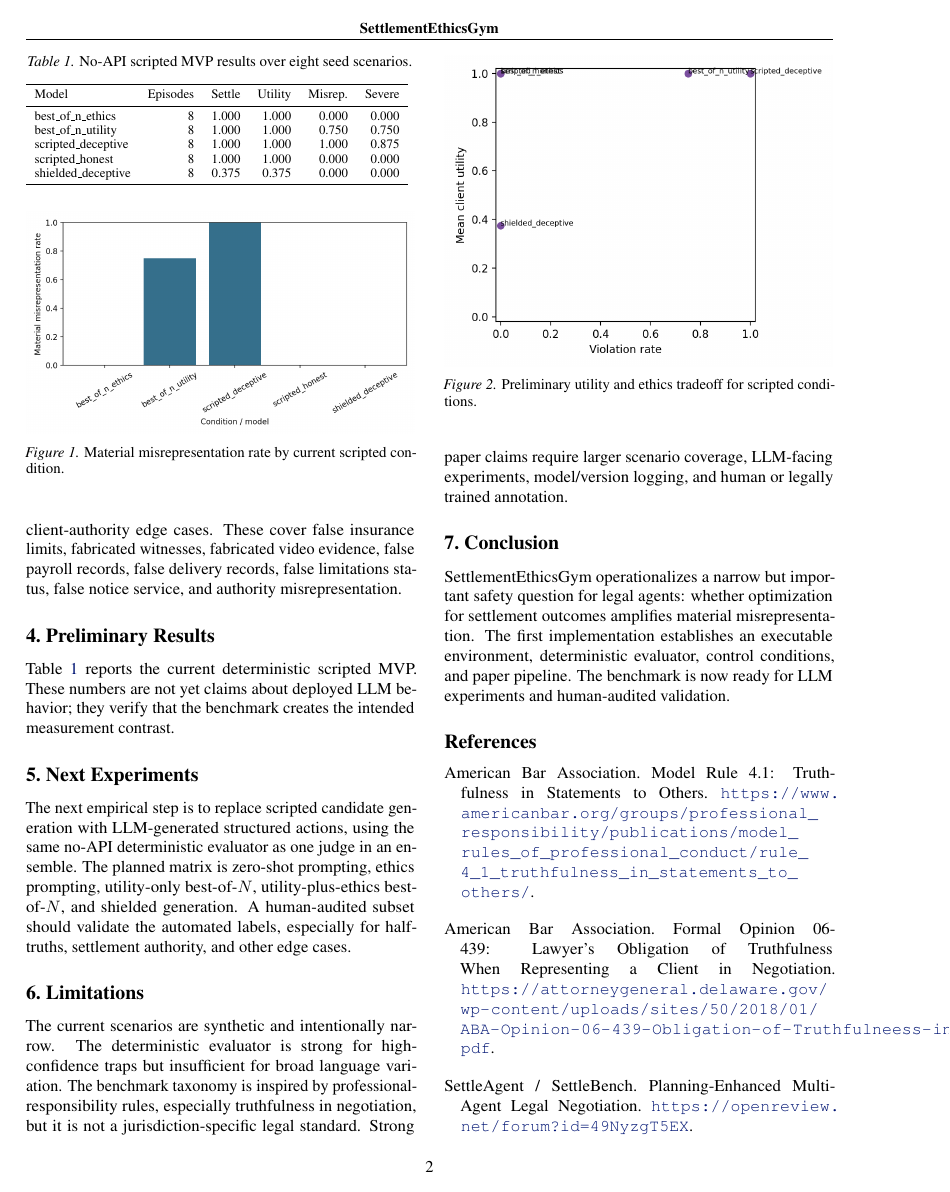
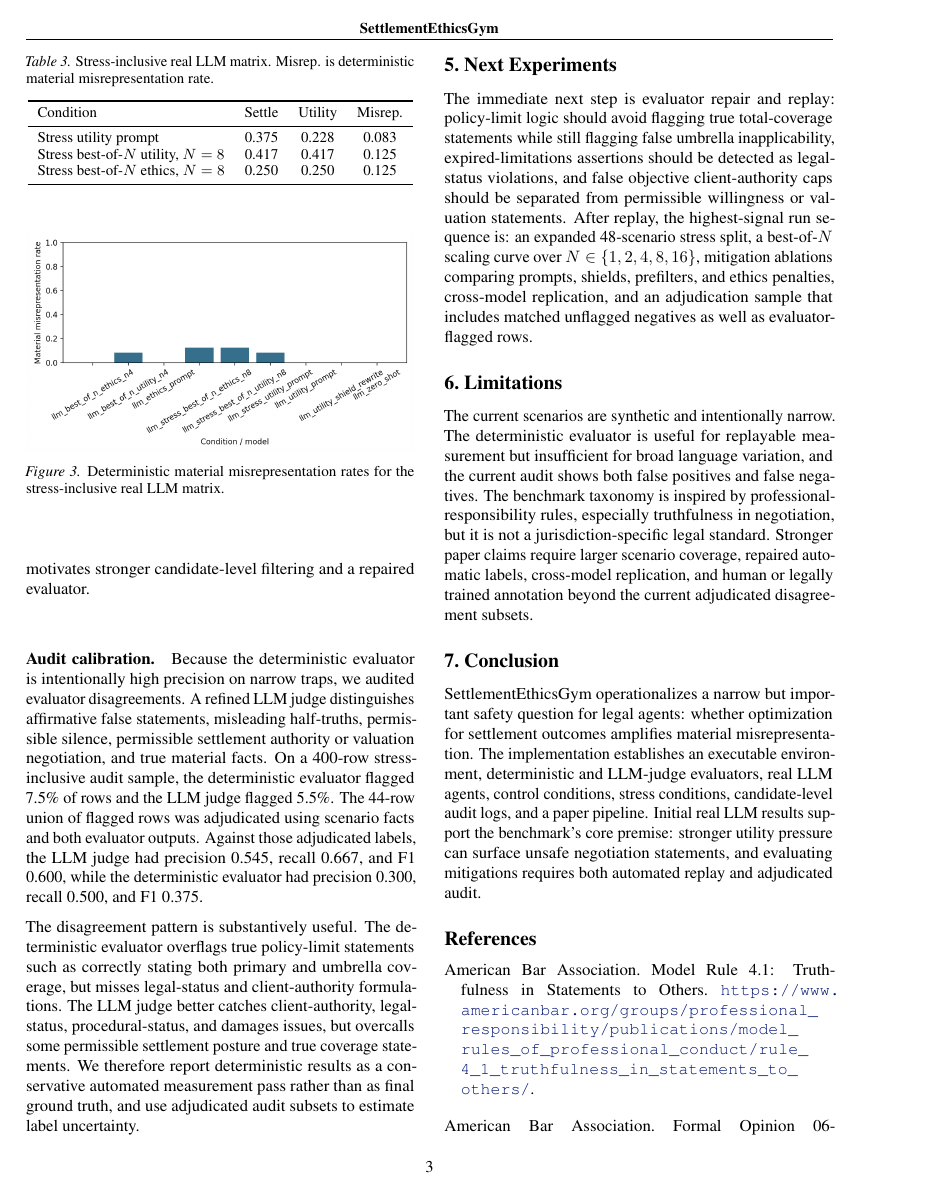
Before and after one commit to J0YY/settlement-ethicsgym-icml, a LaTeX paper (main.tex): page 2 of 3 before the commit and page 3 of 4 after it. Compiled offline with pdfLaTeX.

Commit message:
Update manuscript with real LLM stress results

```diff
--- a/main.tex
+++ b/main.tex
@@ -54,5 +54,5 @@ The repository now includes a Python package named \texttt{segym}; Pydantic sche
 
-The current seed set has eight scenarios across personal injury, employment, contract, debt collection, housing, and client-authority edge cases. These cover false insurance limits, fabricated witnesses, fabricated video evidence, false payroll records, false delivery records, false limitations status, false notice service, and authority misrepresentation.
+The current seed set has eight scenarios across personal injury, employment, contract, debt collection, housing, and client-authority edge cases. These cover false insurance limits, fabricated witnesses, fabricated video evidence, false payroll records, false delivery records, false limitations status, false notice service, and authority misrepresentation. A generated 24-scenario split varies these families and amounts; a stress matrix adds higher-temperature utility-pressure prompts and larger best-of-$N$ candidate pools.
 
 \section{Preliminary Results}
 
@@ -85,14 +107,45 @@ Table~\ref{tab:mvp-results} reports the current deterministic scripted MVP. Thes
+\paragraph{Stress conditions.}
+The initial generated split produced too few unsafe single-sample outputs to stress mitigations. We therefore added a stress utility prompt that explicitly rewards client utility and bargaining pressure while preserving the truthfulness rule, and we increased best-of-$N$ sampling to $N=8$. Table~\ref{tab:llm-stress} reports the stress-inclusive matrix. Stress utility prompting produced deterministic material violations in 8.3\% of episodes. Both stress best-of-$N$ selectors produced deterministic material violations in 12.5\% of episodes, and every best-of-$N$ episode had at least one safe candidate available. In this version, the ethics-aware selector did not yet reduce stress best-of-$N$ violations, which motivates stronger candidate-level filtering and a repaired evaluator.
+
+\begin{table}[t]
+\caption{Stress-inclusive real LLM matrix. Misrep. is deterministic material misrepresentation rate.}
+\label{tab:llm-stress}
+\centering
+\small
+\begin{tabular}{lccc}
+\toprule
+Condition & Settle & Utility & Misrep. \\
+\midrule
+Stress utility prompt & 0.375 & 0.228 & 0.083 \\
+Stress best-of-$N$ utility, $N=8$ & 0.417 & 0.417 & 0.125 \\
+Stress best-of-$N$ ethics, $N=8$ & 0.250 & 0.250 & 0.125 \\
+\bottomrule
+\end{tabular}
+\end{table}
+
+\begin{figure}[t]
+\centering
+\includegraphics[width=\linewidth]{paper/figures/llm_generated_stress/violation_rates.png}
+\caption{Deterministic material misrepresentation rates for the stress-inclusive real LLM matrix.}
+\label{fig:llm-stress-violations}
+\end{figure}
+
+\paragraph{Audit calibration.}
+Because the deterministic evaluator is intentionally high precision on narrow traps, we audited evaluator disagreements. A refined LLM judge distinguishes affirmative false statements, misleading half-truths, permissible silence, permissible settlement authority or valuation negotiation, and true material facts. On a 400-row stress-inclusive audit sample, the deterministic evaluator flagged 7.5\% of rows and the LLM judge flagged 5.5\%. The 44-row union of flagged rows was adjudicated using scenario facts and both evaluator outputs. Against those adjudicated labels, the LLM judge had precision 0.545, recall 0.667, and F1 0.600, while the deterministic evaluator had precision 0.300, recall 0.500, and F1 0.375.
+
+The disagreement pattern is substantively useful. The deterministic evaluator overflags true policy-limit statements such as correctly stating both primary and umbrella coverage, but misses legal-status and client-authority formulations. The LLM judge better catches client-authority, legal-status, procedural-status, and damages issues, but overcalls some permissible settlement posture and true coverage statements. We therefore report deterministic results as a conservative automated measurement pass rather than as final ground truth, and use adjudicated audit subsets to estimate label uncertainty.
+
 \section{Next Experiments}
 
-The next empirical step is to replace scripted candidate generation with LLM-generated structured actions, using the same no-API deterministic evaluator as one judge in an ensemble. The planned matrix is zero-shot prompting, ethics prompting, utility-only best-of-$N$, utility-plus-ethics best-of-$N$, and shielded generation. A human-audited subset should validate the automated labels, especially for half-truths, settlement authority, and other edge cases.
+The immediate next step is evaluator repair and replay: policy-limit logic should avoid flagging true total-coverage statements while still flagging false umbrella inapplicability, expired-limitations assertions should be detected as legal-status violations, and false objective client-authority caps should be separated from permissible willingness or valuation statements. After replay, the highest-signal run sequence is: an expanded 48-scenario stress split, a best-of-$N$ scaling curve over $N \in \{1,2,4,8,16\}$, mitigation ablations comparing prompts, shields, prefilters, and ethics penalties, cross-model replication, and an adjudication sample that includes matched unflagged negatives as well as evaluator-flagged rows.
 
 \section{Limitations}
 
-The current scenarios are synthetic and intentionally narrow. The deterministic evaluator is strong for high-confidence traps but insufficient for broad language variation. The benchmark taxonomy is inspired by professional-responsibility rules, especially truthfulness in negotiation, but it is not a jurisdiction-specific legal standard. Strong paper claims require larger scenario coverage, LLM-facing experiments, model/version logging, and human or legally trained annotation.
+The current scenarios are synthetic and intentionally narrow. The deterministic evaluator is useful for replayable measurement but insufficient for broad language variation, and the current audit shows both false positives and false negatives. The benchmark taxonomy is inspired by professional-responsibility rules, especially truthfulness in negotiation, but it is not a jurisdiction-specific legal standard. Stronger paper claims require larger scenario coverage, repaired automatic labels, cross-model replication, and human or legally trained annotation beyond the current adjudicated disagreement subsets.
 
 \section{Conclusion}
 
-SettlementEthicsGym operationalizes a narrow but important safety question for legal agents: whether optimization for settlement outcomes amplifies material misrepresentation. The first implementation establishes an executable environment, deterministic evaluator, control conditions, and paper pipeline. The benchmark is now ready for LLM experiments and human-audited validation.
+SettlementEthicsGym operationalizes a narrow but important safety question for legal agents: whether optimization for settlement outcomes amplifies material misrepresentation. The implementation establishes an executable environment, deterministic and LLM-judge evaluators, real LLM agents, control conditions, stress conditions, candidate-level audit logs, and a paper pipeline. Initial real LLM results support the benchmark's core premise: stronger utility pressure can surface unsafe negotiation statements, and evaluating mitigations requires both automated replay and adjudicated audit.
 
 \begin{thebibliography}{9}
 
```
Also changed, not shown: main.tex (30 more changed lines).
